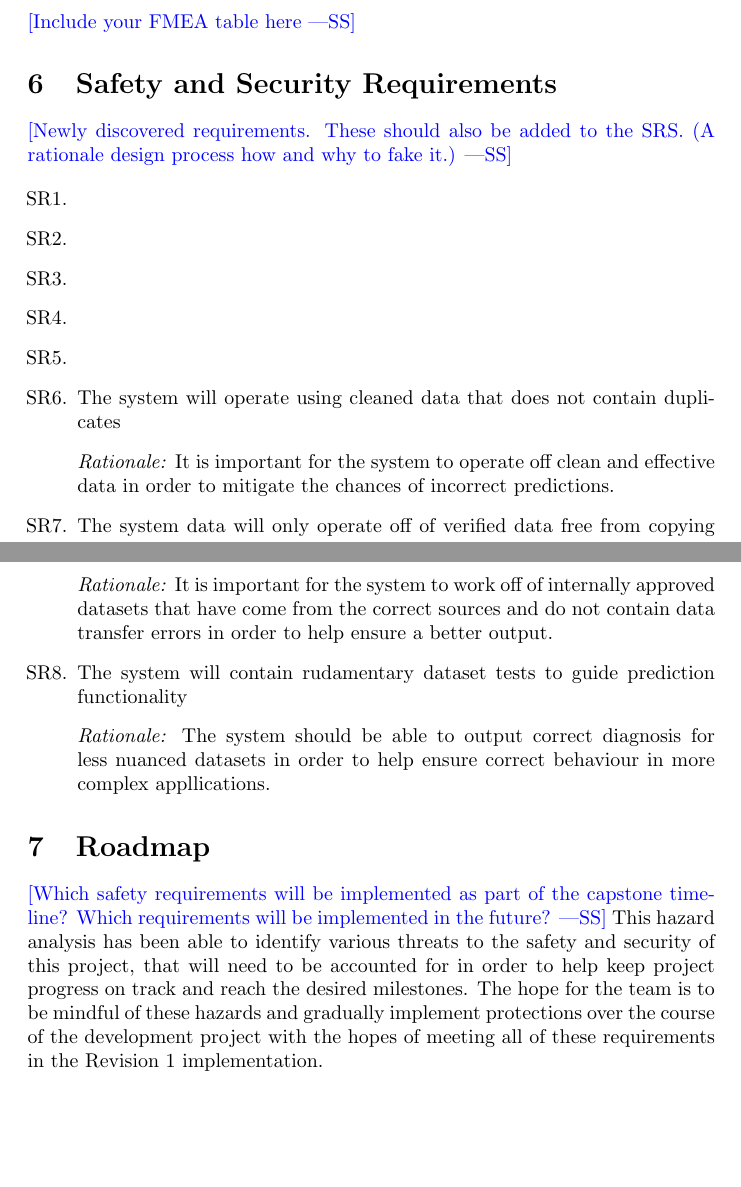
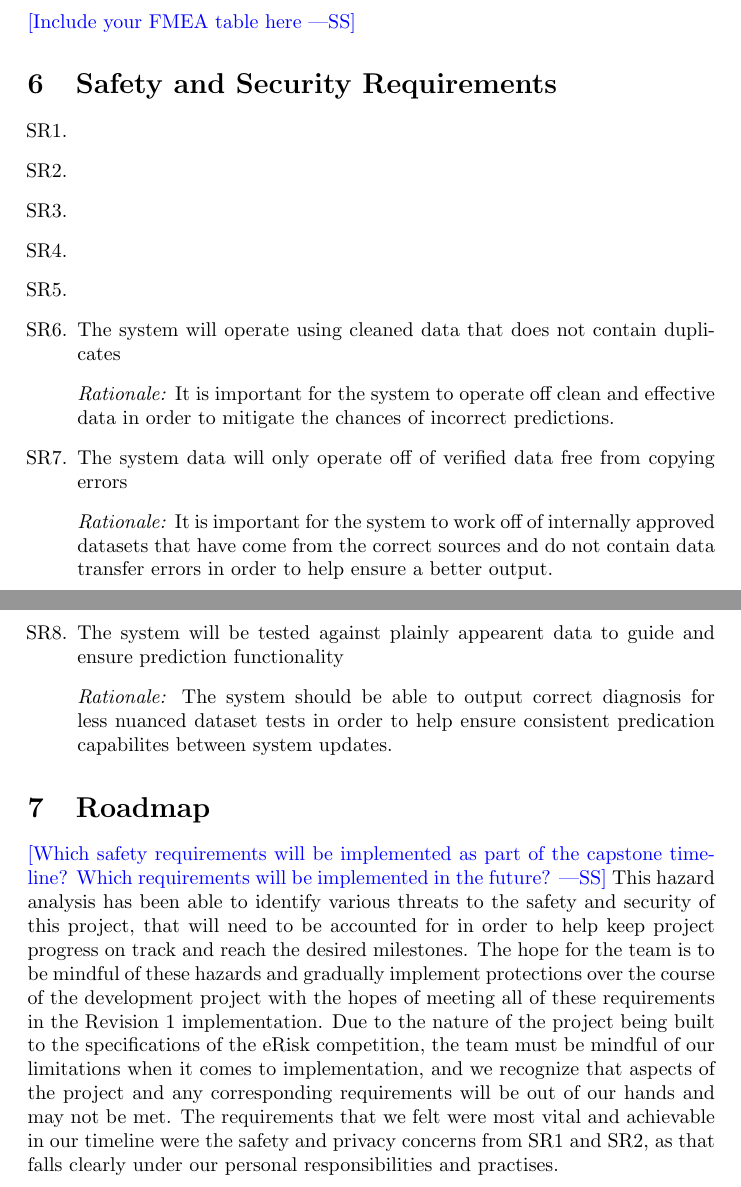
Before and after one commit to MichaelBreau/nlp-mentalhealth, a LaTeX document (docs/HazardAnalysis/HazardAnalysis.tex): two parts of pages 4 and 5 of 5, joined at a grey line, cut so that both start at the same text, the shorter picture padded with empty space. Compiled offline with pdfLaTeX.

Commit message:
Hazard analysis review after matthews changes

```diff
--- a/docs/HazardAnalysis/HazardAnalysis.tex
+++ b/docs/HazardAnalysis/HazardAnalysis.tex
@@ -75,9 +75,6 @@ this potential failure mode.}
 
 \section{Safety and Security Requirements}
 
-\wss{Newly discovered requirements.  These should also be added to the SRS.  (A
-rationale design process how and why to fake it.)}
-
 \begin{enumerate}[label=SR\arabic*.]
 	\item
 	\item
@@ -91,8 +88,9 @@ rationale design process how and why to fake it.)}
 	\item The system data will only operate off of verified data free from copying errors
 	\item[] \emph{Rationale:} It is important for the system to work off of internally approved datasets that have come from the correct sources and do not contain data transfer errors in order to help ensure a better output.
 
-	\item The system will contain rudamentary dataset tests to guide prediction functionality
-	\item[] \emph{Rationale:} The system should be able to output correct diagnosis for less nuanced datasets in order to help ensure correct behaviour in more complex appllications.
+	\item The system will be tested against plainly appearent data to guide and ensure prediction functionality
+	\item[] \emph{Rationale:} The system should be able to output correct diagnosis for less nuanced dataset tests in order to help ensure consistent predication capabilites between system updates.
+
 
 \end{enumerate}
 
@@ -102,6 +100,5 @@ rationale design process how and why to fake it.)}
 
 \wss{Which safety requirements will be implemented as part of the capstone timeline?
 Which requirements will be implemented in the future?}
-This hazard analysis has been able to identify various threats to the safety and security of this project, that will need to be accounted for in order to help keep project progress on track and reach the desired milestones. The hope for the team is to be mindful of these hazards and gradually implement protections over the course of the development project with the hopes of meeting all of these requirements in the Revision 1 implementation.
-
+This hazard analysis has been able to identify various threats to the safety and security of this project, that will need to be accounted for in order to help keep project progress on track and reach the desired milestones. The hope for the team is to be mindful of these hazards and gradually implement protections over the course of the development project with the hopes of meeting all of these requirements in the Revision 1 implementation. Due to the nature of the project being built to the specifications of the eRisk competition, the team must be mindful of our limitations when it comes to implementation, and we recognize that aspects of the project and any corresponding requirements will be out of our hands and may not be met. The requirements that we felt were most vital and achievable in our timeline were the safety and privacy concerns from SR1 and SR2, as that falls clearly under our personal responsibilities and practises.
 \end{document}
```
Also changed, not shown: docs/HazardAnalysis/HazardAnalysis.pdf.
